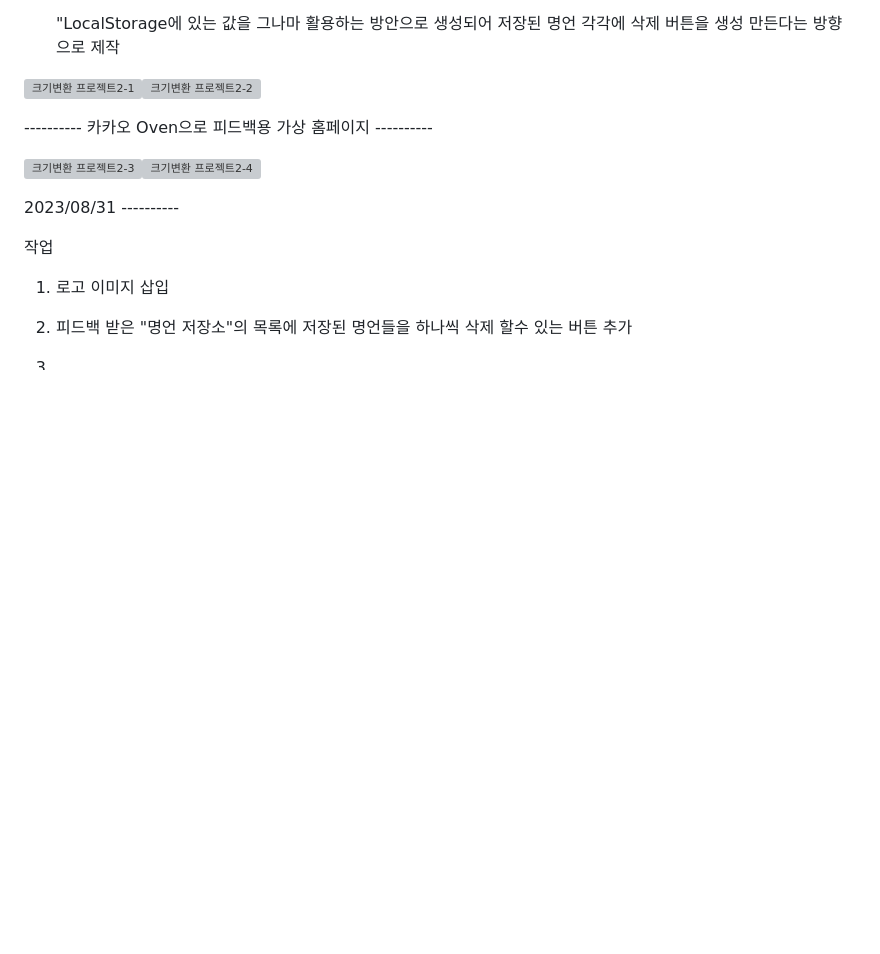
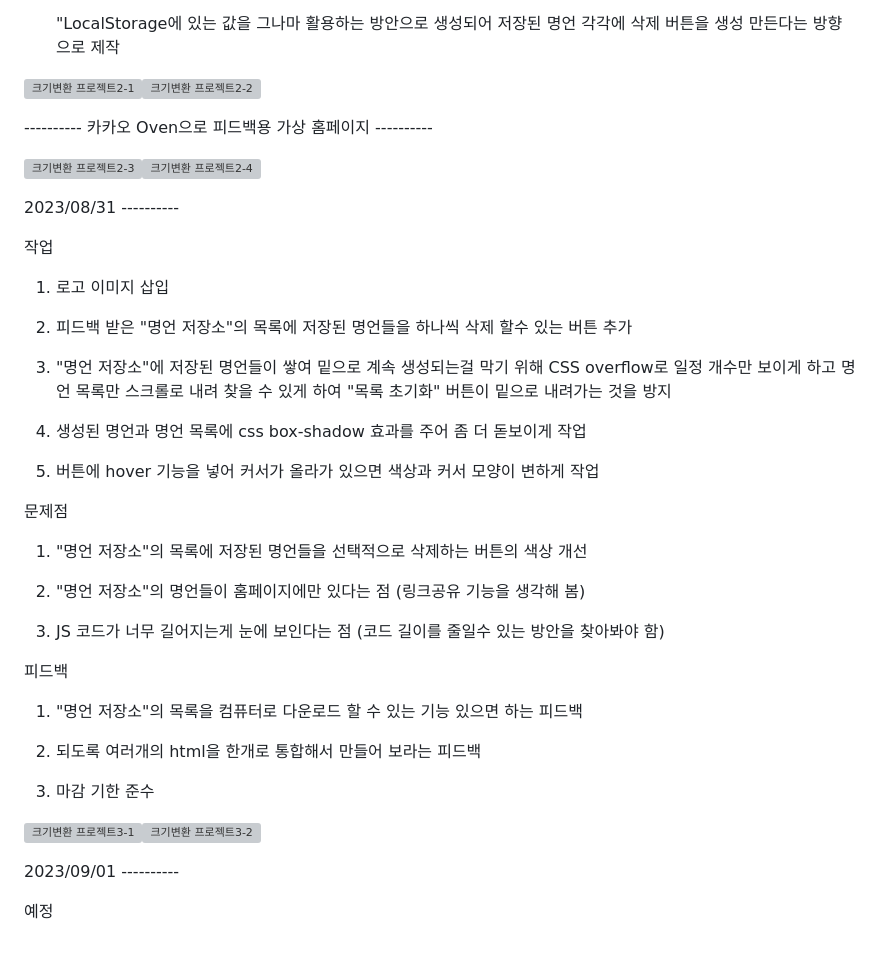
Before and after one commit to Ha-JinSung/ormi3_project_1, a Markdown page: README.md, the part around the change. Rendered like a GitHub page; blank space fills up the shorter version; grey boxes are pictures that could not be loaded.

```diff
--- a/README.md
+++ b/README.md
@@ -71,4 +71,31 @@ ChatGPT를 이용하여 명언을 추천 해주는 사이트
 
   2. 피드백 받은 "명언 저장소"의 목록에 저장된 명언들을 하나씩 삭제 할수 있는 버튼 추가
 
-  3.
+  3. "명언 저장소"에 저장된 명언들이 쌓여 밑으로 계속 생성되는걸 막기 위해 CSS overflow로 일정 개수만 보이게 하고 명언 목록만 스크롤로 내려 찾을 수 있게 하여 "목록 초기화" 버튼이 밑으로 내려가는 것을 방지
+
+  4. 생성된 명언과 명언 목록에 css box-shadow 효과를 주어 좀 더 돋보이게 작업
+
+  5. 버튼에 hover 기능을 넣어 커서가 올라가 있으면 색상과 커서 모양이 변하게 작업
+
+문제점
+  1. "명언 저장소"의 목록에 저장된 명언들을 선택적으로 삭제하는 버튼의 색상 개선
+
+  2. "명언 저장소"의 명언들이 홈페이지에만 있다는 점 (링크공유 기능을 생각해 봄)
+
+  3. JS 코드가 너무 길어지는게 눈에 보인다는 점 (코드 길이를 줄일수 있는 방안을 찾아봐야 함)
+
+피드백
+  1. "명언 저장소"의 목록을 컴퓨터로 다운로드 할 수 있는 기능 있으면 하는 피드백
+
+  2. 되도록 여러개의 html을 한개로 통합해서 만들어 보라는 피드백
+
+  3. 마감 기한 준수
+
+
+![크기변환 프로젝트3-1](https://github.com/Ha-JinSung/ormi3_project_1_WS.github.io/assets/142278871/f8a1df8f-c434-44fd-b81e-944af90e8f15)![크기변환 프로젝트3-2](https://github.com/Ha-JinSung/ormi3_project_1_WS.github.io/assets/142278871/23992b10-e2f6-4f3b-acc2-d0ff18bbbb86)
+
+
+
+2023/09/01 ----------
+
+예정
```
